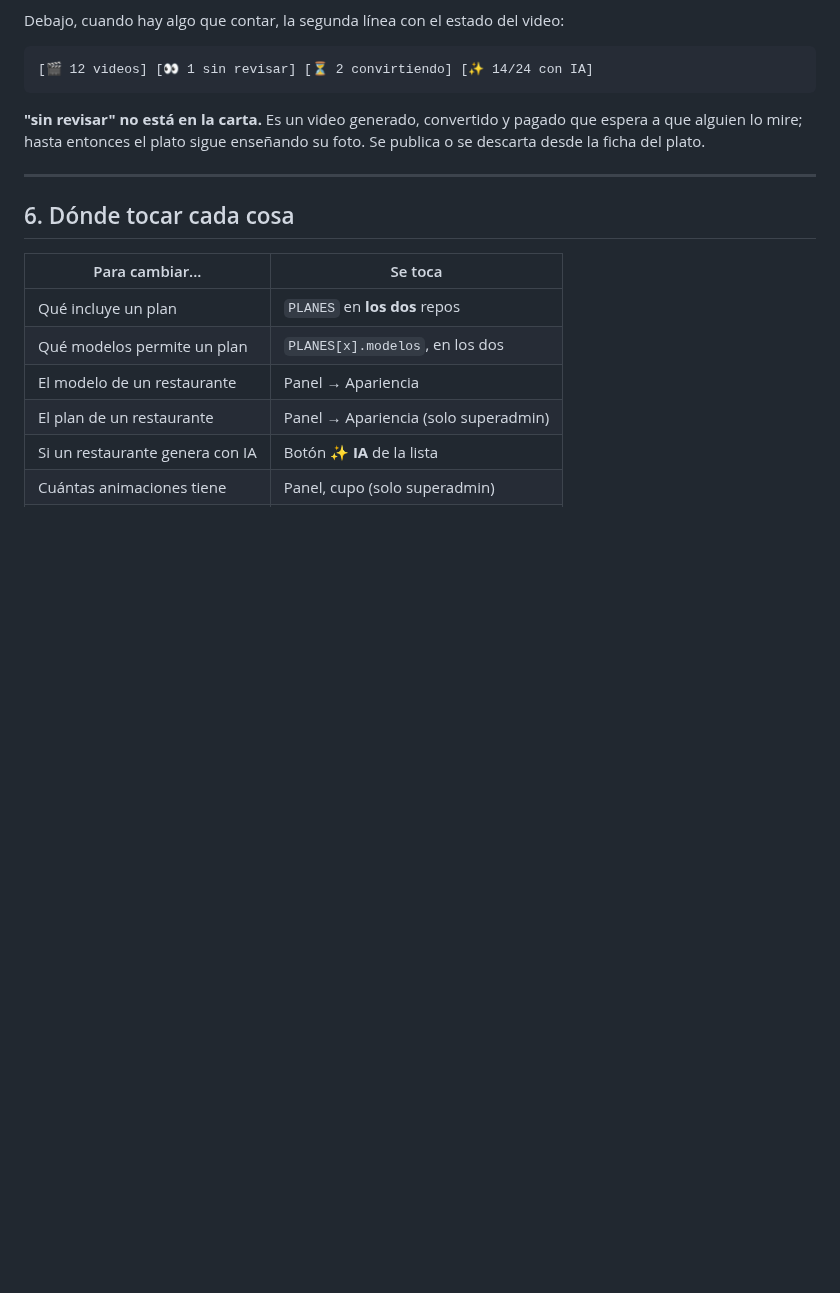
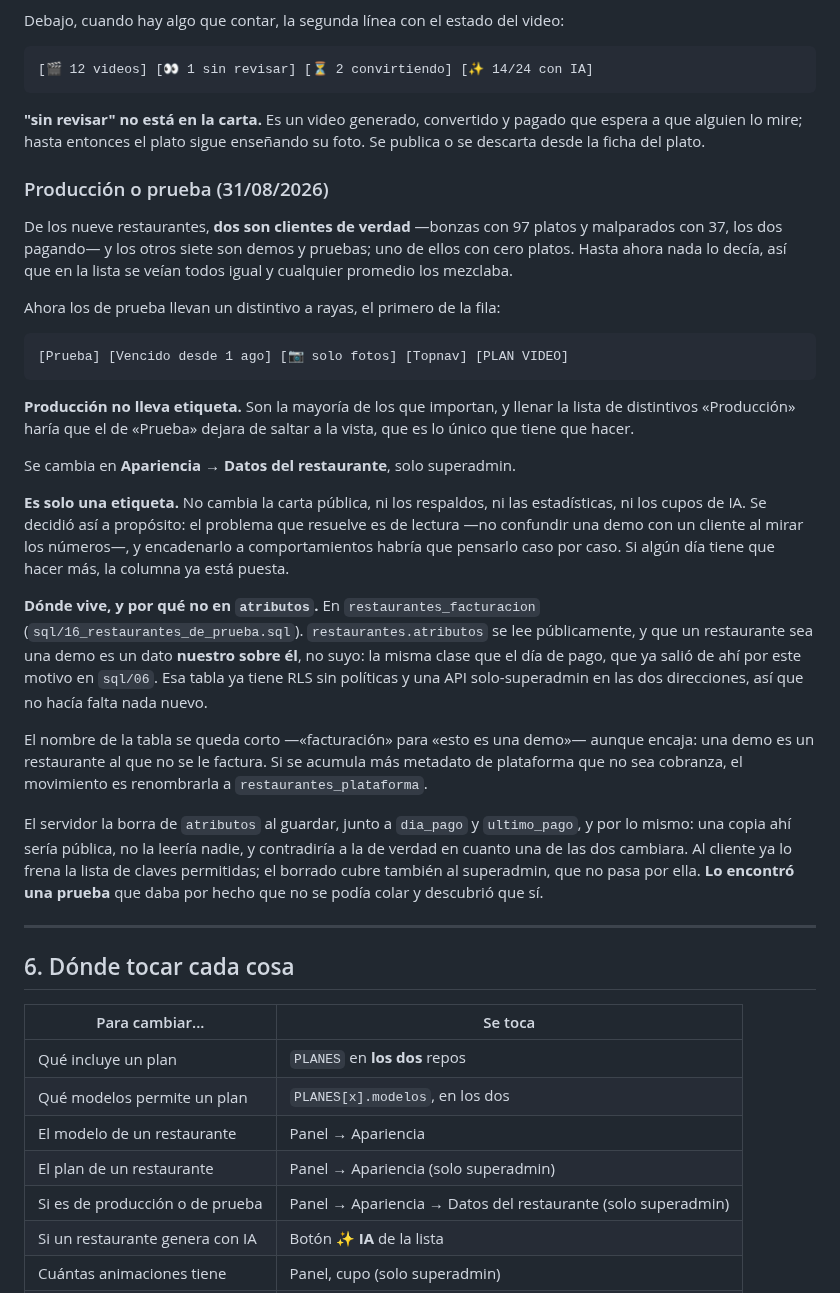
Before and after one commit to jotarodriguezv/adminmenus_restaurantes, a Markdown page: docs/planesymodelos.md, the part around the change. Rendered like a GitHub page; blank space fills up the shorter version.

Commit message:
Clarify production vs demo restaurant labeling
Added a section to clarify the distinction between production and demo restaurants, including labeling and data handling.

````diff
--- a/docs/planesymodelos.md
+++ b/docs/planesymodelos.md
@@ -182,6 +182,50 @@ Debajo, cuando hay algo que contar, la segunda línea con el estado del video:
 pagado que espera a que alguien lo mire; hasta entonces el plato sigue
 enseñando su foto. Se publica o se descarta desde la ficha del plato.
 
+### Producción o prueba (31/08/2026)
+
+De los nueve restaurantes, **dos son clientes de verdad** —bonzas con 97 platos
+y malparados con 37, los dos pagando— y los otros siete son demos y pruebas;
+uno de ellos con cero platos. Hasta ahora nada lo decía, así que en la lista se
+veían todos igual y cualquier promedio los mezclaba.
+
+Ahora los de prueba llevan un distintivo a rayas, el primero de la fila:
+
+```
+[Prueba] [Vencido desde 1 ago] [📷 solo fotos] [Topnav] [PLAN VIDEO]
+```
+
+**Producción no lleva etiqueta.** Son la mayoría de los que importan, y llenar
+la lista de distintivos «Producción» haría que el de «Prueba» dejara de saltar
+a la vista, que es lo único que tiene que hacer.
+
+Se cambia en **Apariencia → Datos del restaurante**, solo superadmin.
+
+**Es solo una etiqueta.** No cambia la carta pública, ni los respaldos, ni las
+estadísticas, ni los cupos de IA. Se decidió así a propósito: el problema que
+resuelve es de lectura —no confundir una demo con un cliente al mirar los
+números—, y encadenarlo a comportamientos habría que pensarlo caso por caso.
+Si algún día tiene que hacer más, la columna ya está puesta.
+
+**Dónde vive, y por qué no en `atributos`.** En `restaurantes_facturacion`
+(`sql/16_restaurantes_de_prueba.sql`). `restaurantes.atributos` se lee
+públicamente, y que un restaurante sea una demo es un dato **nuestro sobre él**,
+no suyo: la misma clase que el día de pago, que ya salió de ahí por este motivo
+en `sql/06`. Esa tabla ya tiene RLS sin políticas y una API solo-superadmin en
+las dos direcciones, así que no hacía falta nada nuevo.
+
+El nombre de la tabla se queda corto —«facturación» para «esto es una demo»—
+aunque encaja: una demo es un restaurante al que no se le factura. Si se
+acumula más metadato de plataforma que no sea cobranza, el movimiento es
+renombrarla a `restaurantes_plataforma`.
+
+El servidor la borra de `atributos` al guardar, junto a `dia_pago` y
+`ultimo_pago`, y por lo mismo: una copia ahí sería pública, no la leería nadie,
+y contradiría a la de verdad en cuanto una de las dos cambiara. Al cliente ya lo
+frena la lista de claves permitidas; el borrado cubre también al superadmin, que
+no pasa por ella. **Lo encontró una prueba** que daba por hecho que no se podía
+colar y descubrió que sí.
+
 ---
 
 ## 6. Dónde tocar cada cosa
@@ -192,6 +236,7 @@ enseñando su foto. Se publica o se descarta desde la ficha del plato.
 | Qué modelos permite un plan | `PLANES[x].modelos`, en los dos |
 | El modelo de un restaurante | Panel → Apariencia |
 | El plan de un restaurante | Panel → Apariencia (solo superadmin) |
+| Si es de producción o de prueba | Panel → Apariencia → Datos del restaurante (solo superadmin) |
 | Si un restaurante genera con IA | Botón **✨ IA** de la lista |
 | Cuántas animaciones tiene | Panel, cupo (solo superadmin) |
 | El prompt de generación | Variable `IA_PROMPT`, sin desplegar |
````
